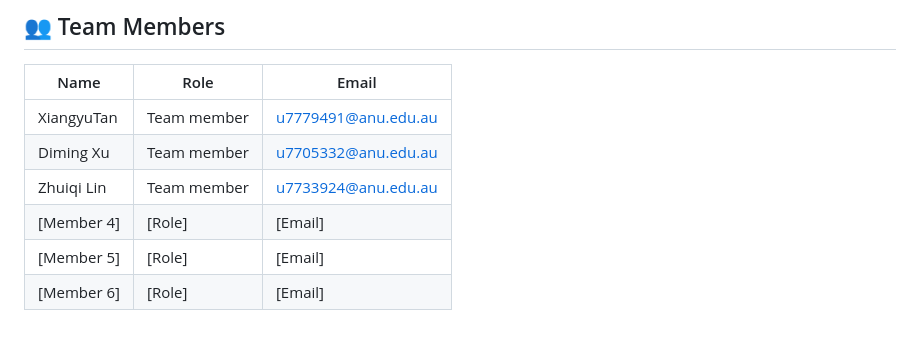
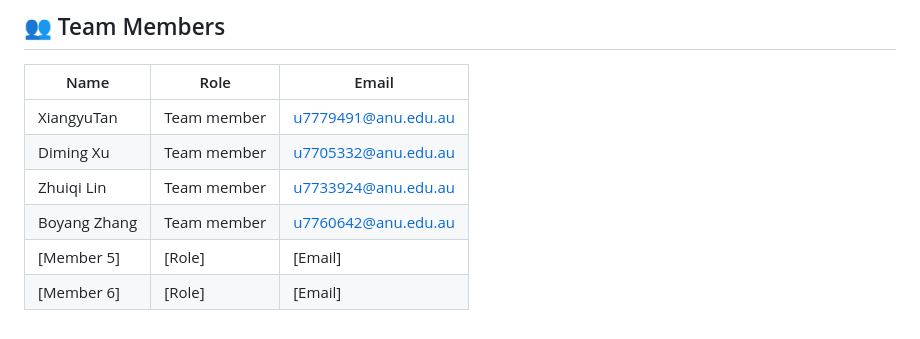
Before and after one commit to southern-cross-ai/Deepthink, a Markdown page: README.md, the part around the change. Drawn GitHub-style.

```diff
--- a/README.md
+++ b/README.md
@@ -76,6 +76,6 @@ By bridging the gap between **LLMs and game development**, DeepThink aims to rev
 | XiangyuTan | Team member | u7779491@anu.edu.au |
 | Diming Xu | Team member | u7705332@anu.edu.au |
 | Zhuiqi Lin | Team member | u7733924@anu.edu.au |
-| [Member 4] | [Role] | [Email] |
+| Boyang Zhang | Team member | u7760642@anu.edu.au |
 | [Member 5] | [Role] | [Email] |
 | [Member 6] | [Role] | [Email] |
```
